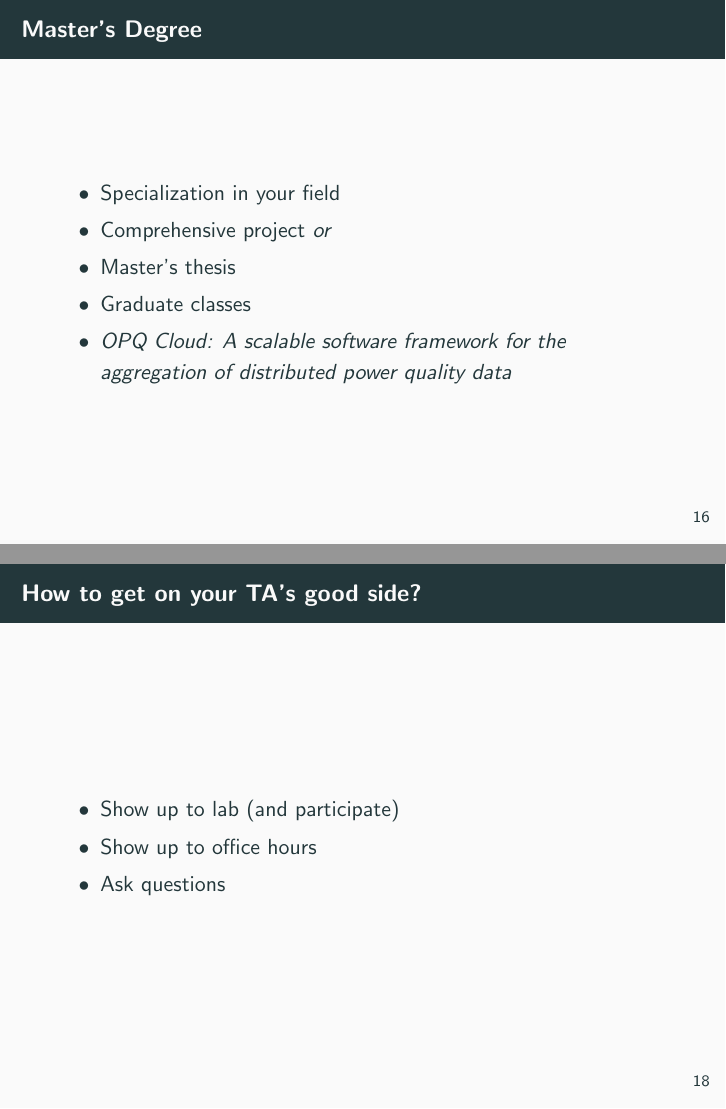
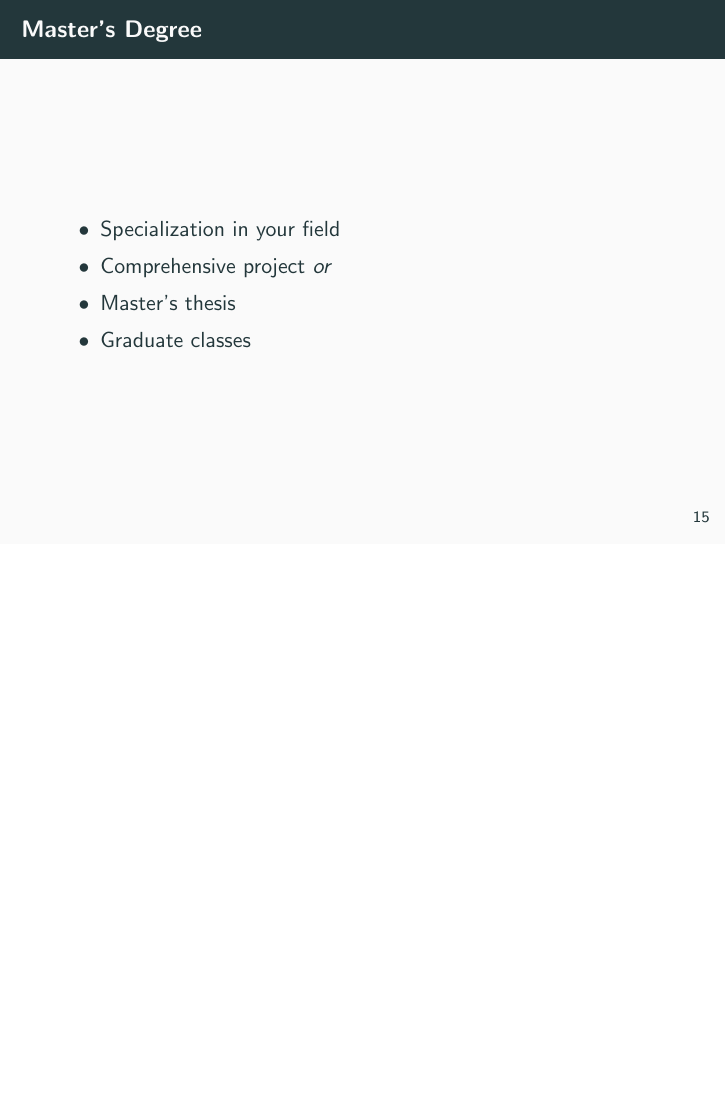
Before and after one commit to anthonyjchriste/career-day-presentation, LaTeX slides (career-day.tex): pages 22 and 24 of 46 before the commit and page 21 of 44 after it, the two joined at a grey line, the shorter picture padded with empty space. Compiled offline with pdfLaTeX.

Commit message:
second draft

```diff
--- a/career-day.tex
+++ b/career-day.tex
@@ -195,7 +189,7 @@
 		\item Comprehensive project \emph{or}
 		\item Master's thesis
 		\item Graduate classes
-		\item \emph{OPQ Cloud: A scalable software framework for the aggregation of distributed power quality data}
+		%\item \emph{OPQ Cloud: A scalable software framework for the aggregation of distributed power quality data}
 	\end{itemize}
 \end{frame}
 
@@ -212,13 +206,13 @@
 \end{itemize}
 \end{frame}
 
-\begin{frame}{How to get on your TA's good side?}
-\begin{itemize}
-	\item Show up to lab (and participate)
-	\item Show up to office hours
-	\item Ask questions
-\end{itemize}
-\end{frame}
+%\begin{frame}{How to get on your TA's good side?}
+%\begin{itemize}
+%	\item Show up to lab (and participate)
+%	\item Show up to office hours
+%	\item Ask questions
+%\end{itemize}
+%\end{frame}
 
 \begin{frame}{Research Assistantship (RA)}
 \begin{itemize}
```
Also changed, not shown: img/office.jpg (added), career-day.tex (6 more changed lines).
